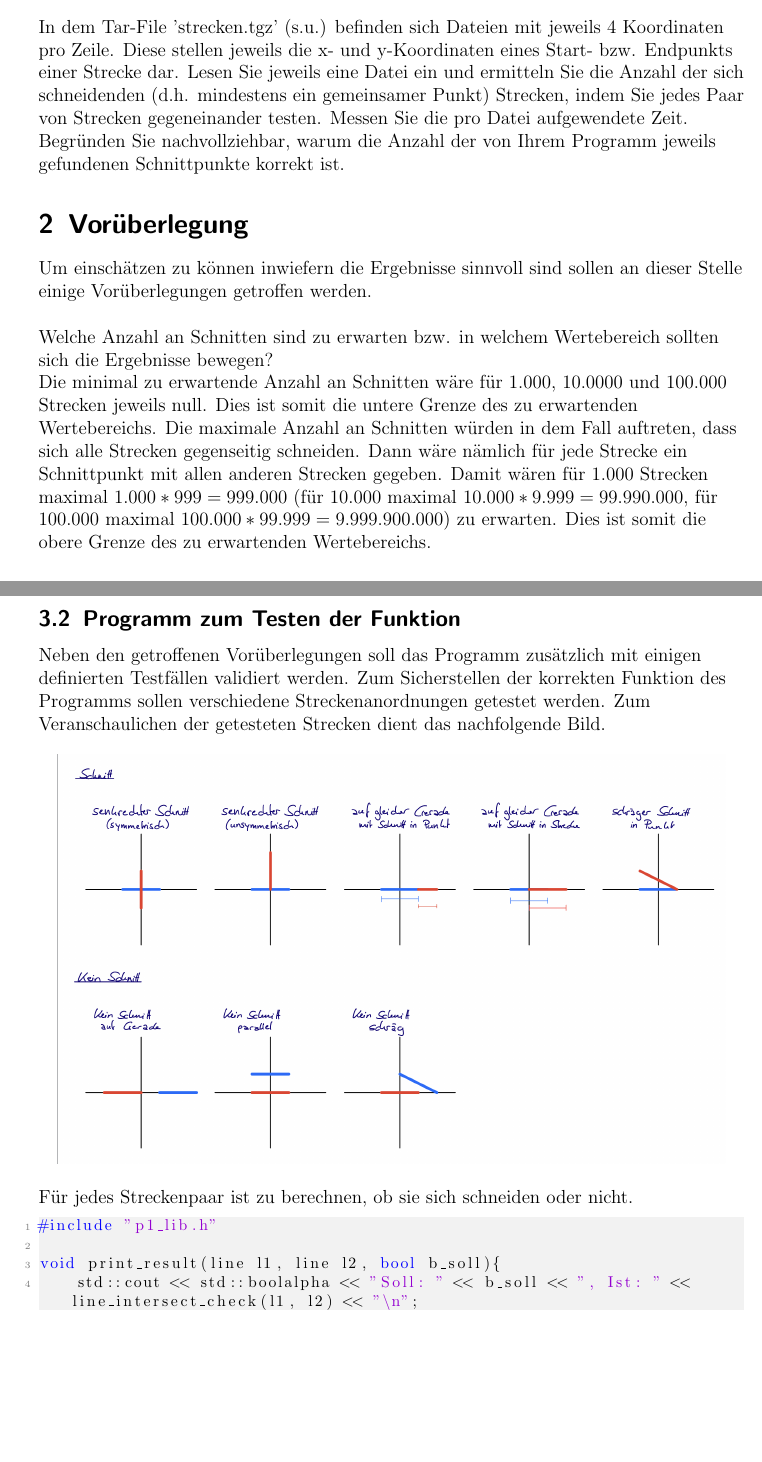
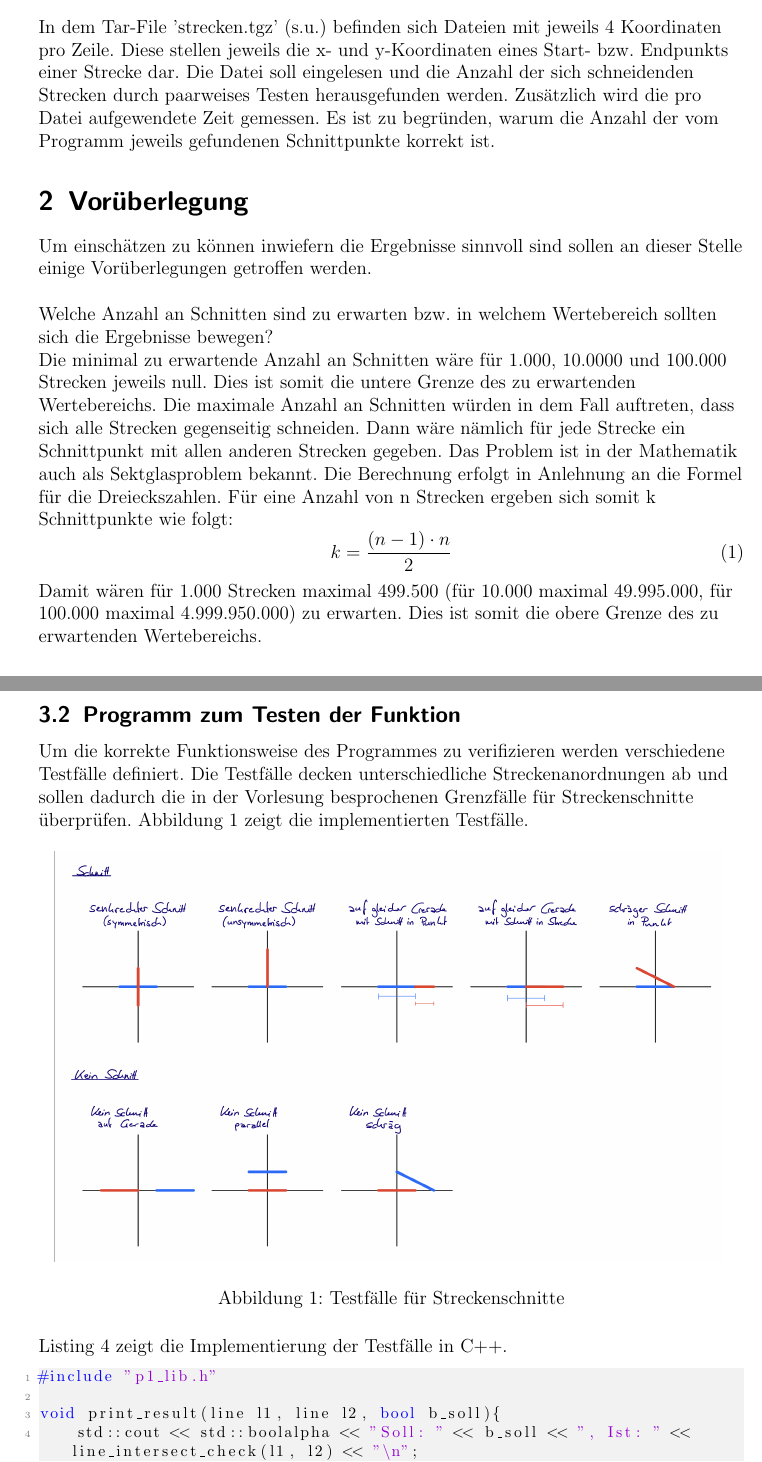
Before and after one commit to christopherhinz/ComputationalGeometry, a LaTeX document (P1/Abgabe/P1_Abgabe.tex): two parts of pages 2 and 5 of 7 before the commit and two parts of pages 2 and 6 of 8 after it, joined at a grey line, cut so that both start at the same text, the shorter picture padded with empty space. Compiled offline with pdfLaTeX.

Commit message:
Ergänzungen im Latex Dokument

```diff
--- a/P1/Abgabe/P1_Abgabe.tex
+++ b/P1/Abgabe/P1_Abgabe.tex
@@ -103,9 +116,8 @@
 In dem Tar-File 'strecken.tgz' (s.u.) befinden sich Dateien mit jeweils 4 Koordinaten pro Zeile.
 Diese stellen jeweils die x- und y-Koordinaten eines Start- bzw. Endpunkts einer Strecke dar.
-Lesen Sie jeweils eine Datei ein und ermitteln Sie die Anzahl der sich schneidenden
-(d.h. mindestens ein gemeinsamer Punkt) Strecken, indem Sie jedes Paar von Strecken gegeneinander testen.
-Messen Sie die pro Datei aufgewendete Zeit. Begründen Sie nachvollziehbar, warum die Anzahl der von Ihrem Programm
-jeweils gefundenen Schnittpunkte korrekt ist.
+Die Datei soll eingelesen und die Anzahl der sich schneidenden Strecken durch paarweises Testen herausgefunden werden.
+Zusätzlich wird die pro Datei aufgewendete Zeit gemessen.
+Es ist zu begründen, warum die Anzahl der vom Programm jeweils gefundenen Schnittpunkte korrekt ist.
 
 \section{Vorüberlegung}
 
@@ -115,6 +127,12 @@ Die minimal zu erwartende Anzahl an Schnitten wäre für 1.000, 10.0000 und 100.
 Dies ist somit die untere Grenze des zu erwartenden Wertebereichs.
 Die maximale Anzahl an Schnitten würden in dem Fall auftreten, dass sich alle Strecken gegenseitig schneiden.
 Dann wäre nämlich für jede Strecke ein Schnittpunkt mit allen anderen Strecken gegeben.
-Damit wären für 1.000 Strecken maximal $1.000*999 = 999.000$ (für 10.000 maximal $10.000*9.999 = 99.990.000$,
-für 100.000 maximal $100.000*99.999 = 9.999.900.000$) zu erwarten.
+Das Problem ist in der Mathematik auch als Sektglasproblem bekannt.
+Die Berechnung erfolgt in Anlehnung an die Formel für die Dreieckszahlen.
+Für eine Anzahl von n Strecken ergeben sich somit k Schnittpunkte wie folgt:
+\begin{equation}
+k = \frac{(n-1) \cdot n}{2}
+\end{equation}
+Damit wären für 1.000 Strecken maximal $499.500$ (für 10.000 maximal $49.995.000$,
+für 100.000 maximal $4.999.950.000$) zu erwarten.
 Dies ist somit die obere Grenze des zu erwartenden Wertebereichs.
@@ -251,19 +287,22 @@ Runtime: 55100.2 ms
 
 
 \subsection{Programm zum Testen der Funktion}
-Neben den getroffenen Vorüberlegungen soll das Programm zusätzlich mit einigen definierten Testfällen validiert werden.
-Zum Sicherstellen der korrekten Funktion des Programms sollen verschiedene Streckenanordnungen getestet werden.
-Zum Veranschaulichen der getesteten Strecken dient das nachfolgende Bild.\\
+Um die korrekte Funktionsweise des Programmes zu verifizieren werden verschiedene Testfälle definiert.
+Die Testfälle decken unterschiedliche Streckenanordnungen ab und sollen dadurch die in der Vorlesung besprochenen Grenzfälle für Streckenschnitte überprüfen.
+\autoref{fig:test_cases} zeigt die implementierten Testfälle.
 
 \begin{figure}[ht]
     \graphicspath{ {./pictures/} }
     \centering
     \includegraphics[scale=0.2]{Test_Vorlage.jpeg}
+    \smallskip
+    \caption{Testfälle für Streckenschnitte}
+    \label{fig:test_cases}
 \end{figure}
 
-Für jedes Streckenpaar ist zu berechnen, ob sie sich schneiden oder nicht.\\
+\autoref{lst:test_code} zeigt die Implementierung der Testfälle in C++.\\
 
-\begin{lstlisting}[style=CStyle, caption={testing.cpp: Testen der Bibliotheksfunktionen},captionpos=b]
+\begin{lstlisting}[style=CStyle, caption={testing.cpp: Testen der Bibliotheksfunktionen},captionpos=b, label={lst:test_code}]
 #include "p1_lib.h"
 
 void print_result(line l1, line l2, bool b_soll){
```
Also changed, not shown: P1/Abgabe/P1_Abgabe.pdf, P1/Abgabe/P1_Abgabe.tex (53 more changed lines).
